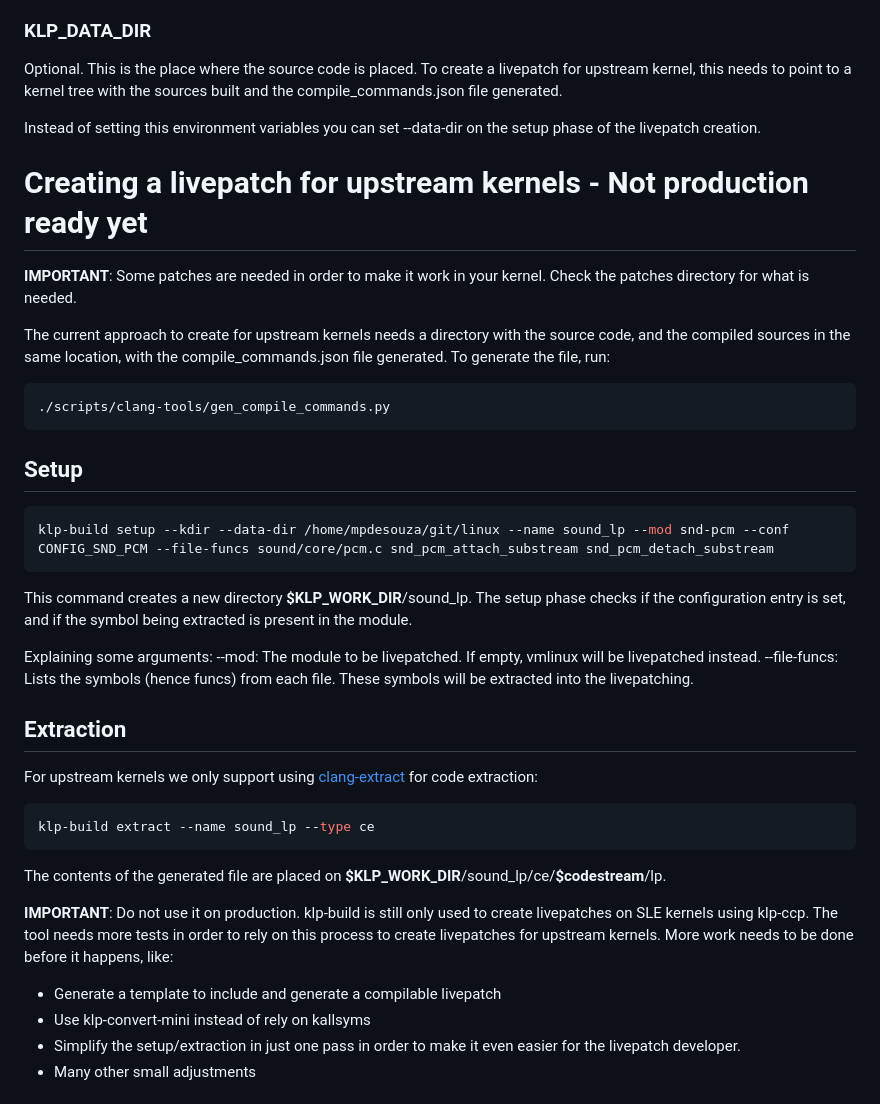
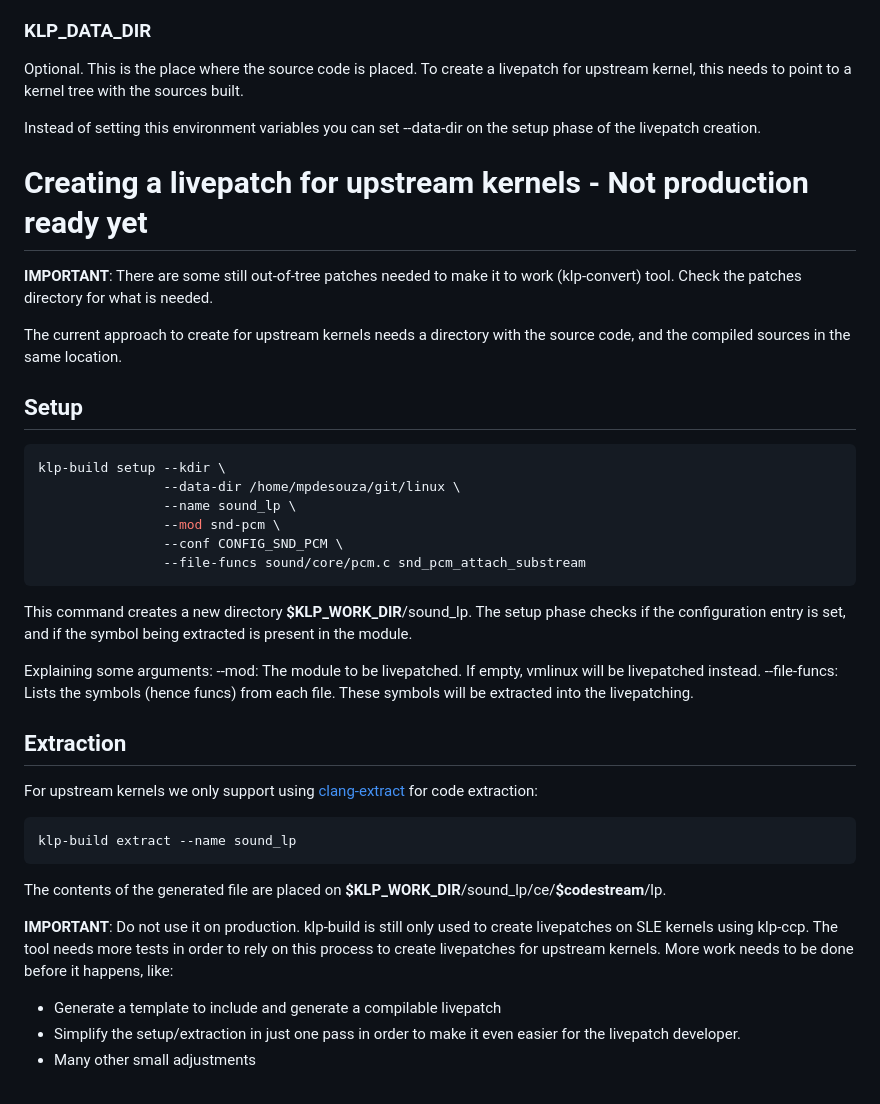
Before and after one commit to SUSE/klp-build, a Markdown page: README.md, the part around the change. Rendered like a GitHub page.

Commit message:
Update README.md with recent updates from klp-build
Signed-off-by: Marcos Paulo de Souza <mpdesouza@suse.com>

````diff
--- a/README.md
+++ b/README.md
@@ -28,7 +28,7 @@ creation.
 ### KLP_DATA_DIR
 Optional. This is the place where the source code is placed. To create a
 livepatch for upstream kernel, this needs to point to a kernel tree with the
-sources built and the compile_commands.json file generated.
+sources built.
 
 Instead of setting this environment variables you can set --data-dir on the
 setup phase of the livepatch creation.
@@ -36,21 +36,22 @@ setup phase of the livepatch creation.
 
 # Creating a livepatch for upstream kernels - Not production ready yet
 
-__IMPORTANT__: Some patches are needed in order to make it work in your kernel.
-Check the patches directory for what is needed.
+__IMPORTANT__: There are some still out-of-tree patches needed to make it to
+work (klp-convert) tool. Check the patches directory for what is needed.
 
 The current approach to create for upstream kernels needs a directory with the
-source code, and the compiled sources in the same location, with the
-compile_commands.json file generated. To generate the file, run:
+source code, and the compiled sources in the same location.
 
-```sh
-./scripts/clang-tools/gen_compile_commands.py
-```
 
 ## Setup
 
 ```sh
-klp-build setup --kdir --data-dir /home/mpdesouza/git/linux --name sound_lp --mod snd-pcm --conf CONFIG_SND_PCM --file-funcs sound/core/pcm.c snd_pcm_attach_substream snd_pcm_detach_substream
+klp-build setup --kdir \
+                --data-dir /home/mpdesouza/git/linux \
+                --name sound_lp \
+                --mod snd-pcm \
+                --conf CONFIG_SND_PCM \
+                --file-funcs sound/core/pcm.c snd_pcm_attach_substream
 ```
 
 This command creates a new directory __$KLP_WORK_DIR__/sound_lp. The setup phase
@@ -69,7 +70,7 @@ Explaining some arguments:
 For upstream kernels we only support using [clang-extract](https://github.com/SUSE/clang-extract)
 for code extraction:
 ```sh
-klp-build extract --name sound_lp --type ce
+klp-build extract --name sound_lp
 ```
 
 The contents of the generated file are placed
@@ -82,7 +83,6 @@ order to rely on this process to create livepatches for upstream kernels. More
 work needs to be done before it happens, like:
 
 * Generate a template to include and generate a compilable livepatch
-* Use klp-convert-mini instead of rely on kallsyms
 * Simplify the setup/extraction in just one pass in order to make it even easier
   for the livepatch developer.
 * Many other small adjustments
````
